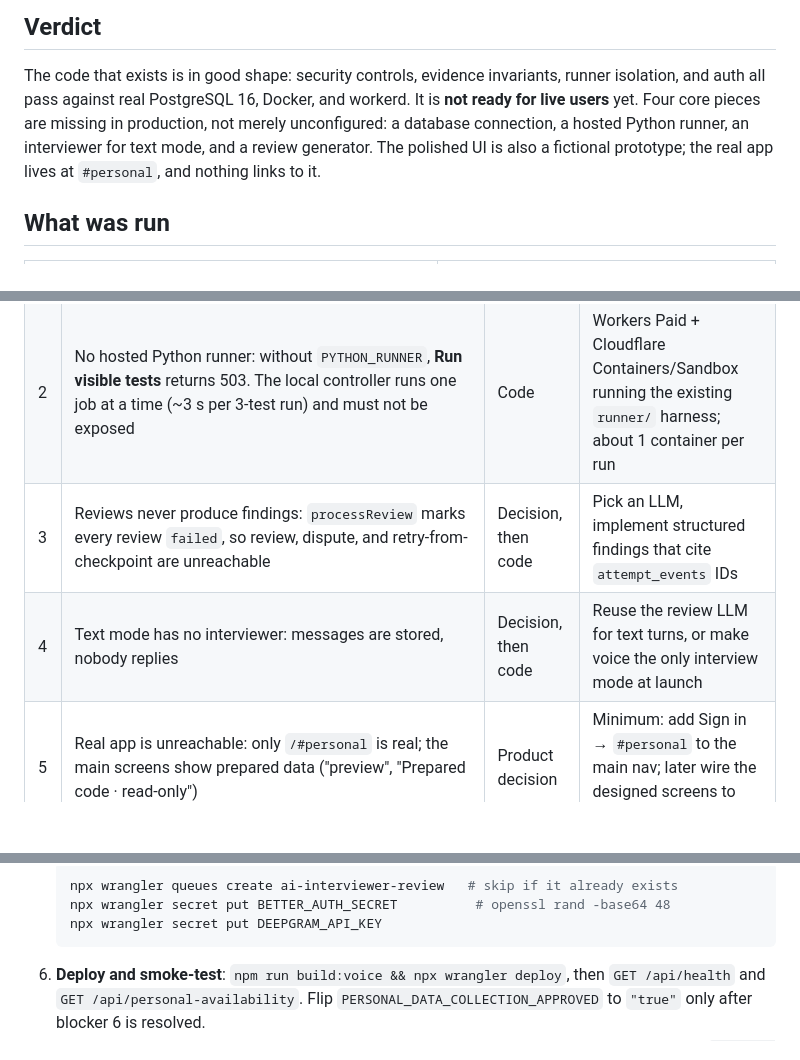
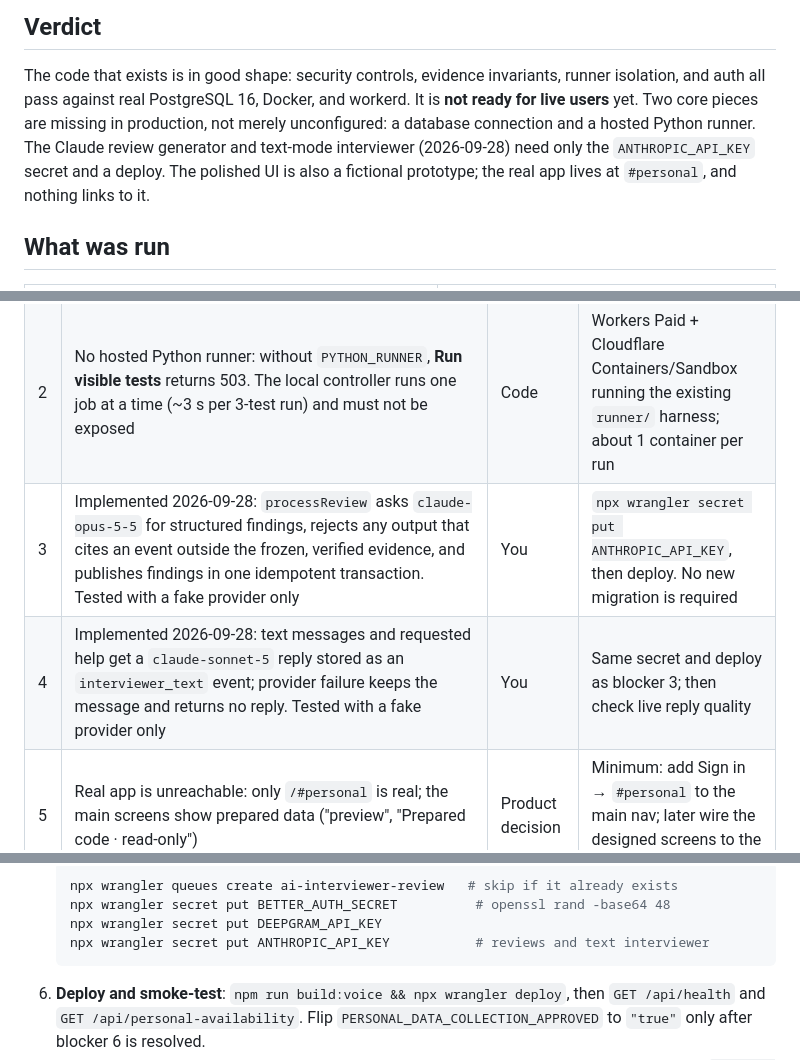
Before and after one commit to ai-interviewer-platform/ai-interviewer, a Markdown page: docs/launch-readiness.md, 3 parts joined by grey strips. Drawn GitHub-style; blank space fills up the shorter version.

````diff
--- a/docs/launch-readiness.md
+++ b/docs/launch-readiness.md
@@ -10,9 +10,10 @@ for the product contract.
 
 The code that exists is in good shape: security controls, evidence invariants,
 runner isolation, and auth all pass against real PostgreSQL 16, Docker, and
-workerd. It is **not ready for live users** yet. Four core pieces are missing in
-production, not merely unconfigured: a database connection, a hosted Python
-runner, an interviewer for text mode, and a review generator. The polished UI
+workerd. It is **not ready for live users** yet. Two core pieces are missing in
+production, not merely unconfigured: a database connection and a hosted Python
+runner. The Claude review generator and text-mode interviewer (2026-09-28) need
+only the `ANTHROPIC_API_KEY` secret and a deploy. The polished UI
 is also a fictional prototype; the real app lives at `#personal`, and nothing
 links to it.
 
@@ -57,8 +58,8 @@ Not testable here: live Deepgram audio (no key; provider traffic is simulated in
 | --- | --- | --- | --- |
 | 1 | Database connection not deployed: the Neon project `spring-butterfly-24966276` (`aws-us-east-2`, branch `production`) is migrated (2026-09-28: all migrations, 474 problems, `verify-postgres.mjs` passes) and bound through Hyperdrive `ai-interviewer-db` (caching disabled), but the deployed Worker predates the binding and still returns 503 on personal routes | You | Set `BETTER_AUTH_URL` and the secrets, then deploy (runbook steps 5–6) |
 | 2 | No hosted Python runner: without `PYTHON_RUNNER`, **Run visible tests** returns 503. The local controller runs one job at a time (~3 s per 3-test run) and must not be exposed | Code | Workers Paid + Cloudflare Containers/Sandbox running the existing `runner/` harness; about 1 container per run |
-| 3 | Reviews never produce findings: `processReview` marks every review `failed`, so review, dispute, and retry-from-checkpoint are unreachable | Decision, then code | Pick an LLM, implement structured findings that cite `attempt_events` IDs |
-| 4 | Text mode has no interviewer: messages are stored, nobody replies | Decision, then code | Reuse the review LLM for text turns, or make voice the only interview mode at launch |
+| 3 | Implemented 2026-09-28: `processReview` asks `claude-opus-5-5` for structured findings, rejects any output that cites an event outside the frozen, verified evidence, and publishes findings in one idempotent transaction. Tested with a fake provider only | You | `npx wrangler secret put ANTHROPIC_API_KEY`, then deploy. No new migration is required |
+| 4 | Implemented 2026-09-28: text messages and requested help get a `claude-sonnet-5` reply stored as an `interviewer_text` event; provider failure keeps the message and returns no reply. Tested with a fake provider only | You | Same secret and deploy as blocker 3; then check live reply quality |
 | 5 | Real app is unreachable: only `/#personal` is real; the main screens show prepared data ("preview", "Prepared code · read-only") | Product decision | Minimum: add Sign in → `#personal` to the main nav; later wire the designed screens to the API |
 | 6 | `PERSONAL_DATA_COLLECTION_APPROVED=false` by design; disclosure version is `pending-owner-data-policy`; no real export or deletion; no password reset or email verification | You (policy), then code | Publish privacy terms, add account deletion, and add email via a provider before inviting strangers |
 
@@ -132,6 +133,7 @@ valid for a minute. Create the config with caching disabled.
    npx wrangler queues create ai-interviewer-review   # skip if it already exists
    npx wrangler secret put BETTER_AUTH_SECRET          # openssl rand -base64 48
    npx wrangler secret put DEEPGRAM_API_KEY
+   npx wrangler secret put ANTHROPIC_API_KEY           # reviews and text interviewer
    ```
 6. **Deploy and smoke-test**: `npm run build:voice && npx wrangler deploy`, then
    `GET /api/health` and `GET /api/personal-availability`. Flip
````
Also changed, not shown: docs/product-and-architecture.md (+27 -8 lines).
